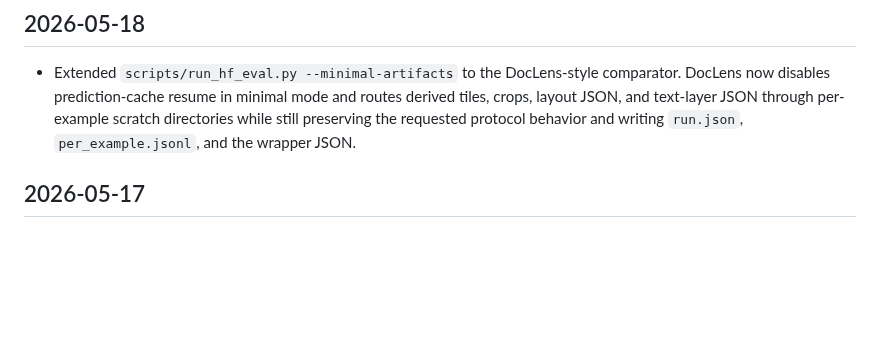
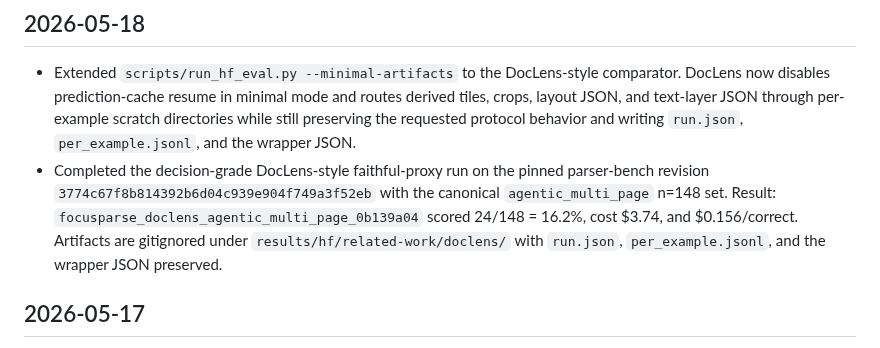
Before and after one commit to gabrielkmbo/FocusParse, a Markdown page: .claude/memory/project_changelog.md, the part around the change. GitHub-like rendering; blank space fills up the shorter version.

Commit message:
docs: checkpoint doclens full result

```diff
--- a/.claude/memory/project_changelog.md
+++ b/.claude/memory/project_changelog.md
@@ -7,6 +7,13 @@
   routes derived tiles, crops, layout JSON, and text-layer JSON through
   per-example scratch directories while still preserving the requested protocol
   behavior and writing `run.json`, `per_example.jsonl`, and the wrapper JSON.
+- Completed the decision-grade DocLens-style faithful-proxy run on the pinned
+  parser-bench revision `3774c67f8b814392b6d04c939e904f749a3f52eb` with the
+  canonical `agentic_multi_page` n=148 set. Result:
+  `focusparse_doclens_agentic_multi_page_0b139a04` scored 24/148 = 16.2%,
+  cost $3.74, and $0.156/correct. Artifacts are gitignored under
+  `results/hf/related-work/doclens/` with `run.json`, `per_example.jsonl`, and
+  the wrapper JSON preserved.
 
 ## 2026-05-17
 
```
